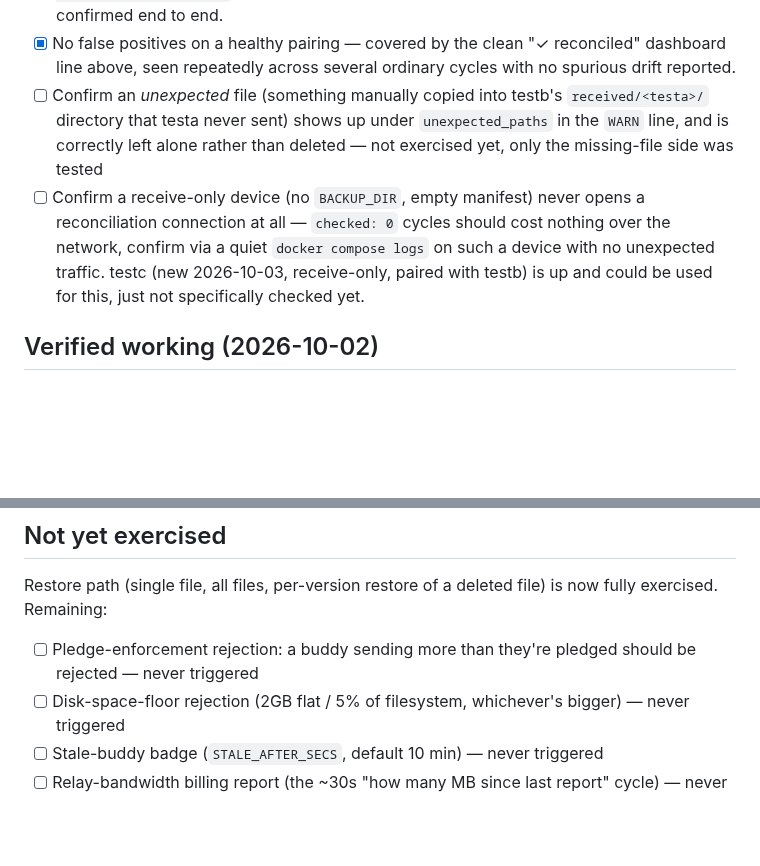
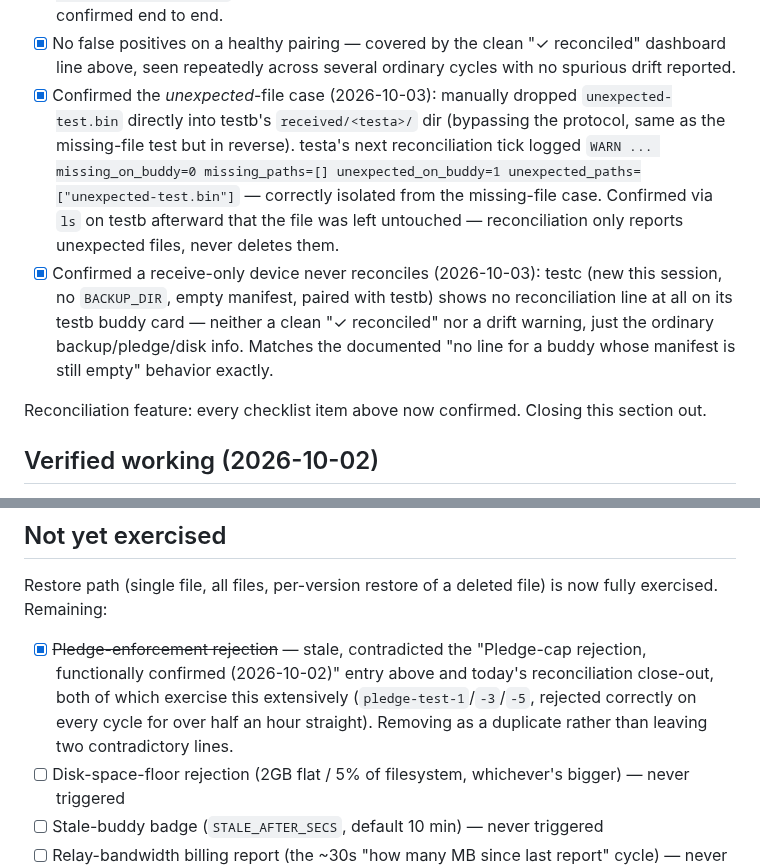
Before and after one commit to mspencerl87/backup-buddies, a Markdown page: docs/TESTING-CHECKLIST.md, 2 parts joined by grey strips. Rendered like a GitHub page; blank space fills up the shorter version.

Commit message:
Close out reconciliation's remaining two edge cases
- Unexpected-file case confirmed (2026-10-03): a file dropped directly
  into testb's received dir, bypassing the protocol, correctly showed up
  under unexpected_paths in testa's next reconciliation WARN and was left
  untouched -- reconciliation only reports, never deletes.
- Receive-only device (testc, new this session) confirmed to never
  surface a reconciliation line at all for its empty-manifest pairing
  with testb, matching the documented behavior.

Reconciliation is now fully closed out -- every item in that section
confirmed. Also fixed a stale, self-contradicting line elsewhere in the
file ("pledge-enforcement rejection: never triggered" sitting right below
entries confirming it repeatedly).

Co-Authored-By: Claude Sonnet 5 <noreply@anthropic.com>
Claude-Session: https://claude.ai/code/session_01WfDm8uNZ3p1tTj81gVxBdB

```diff
--- a/docs/TESTING-CHECKLIST.md
+++ b/docs/TESTING-CHECKLIST.md
@@ -347,17 +347,24 @@ touches the network when something local actually changed:
 - [x] No false positives on a healthy pairing — covered by the clean
       "✓ reconciled" dashboard line above, seen repeatedly across several
       ordinary cycles with no spurious drift reported.
-- [ ] Confirm an *unexpected* file (something manually copied into
-      testb's `received/<testa>/` directory that testa never sent) shows
-      up under `unexpected_paths` in the `WARN` line, and is correctly
-      left alone rather than deleted — not exercised yet, only the
-      missing-file side was tested
-- [ ] Confirm a receive-only device (no `BACKUP_DIR`, empty manifest)
-      never opens a reconciliation connection at all — `checked: 0`
-      cycles should cost nothing over the network, confirm via a quiet
-      `docker compose logs` on such a device with no unexpected traffic.
-      testc (new 2026-10-03, receive-only, paired with testb) is up and
-      could be used for this, just not specifically checked yet.
+- [x] Confirmed the *unexpected*-file case (2026-10-03): manually dropped
+      `unexpected-test.bin` directly into testb's
+      `received/<testa>/` dir (bypassing the protocol, same as the
+      missing-file test but in reverse). testa's next reconciliation tick
+      logged `WARN ... missing_on_buddy=0 missing_paths=[]
+      unexpected_on_buddy=1 unexpected_paths=["unexpected-test.bin"]` —
+      correctly isolated from the missing-file case. Confirmed via `ls`
+      on testb afterward that the file was left untouched — reconciliation
+      only reports unexpected files, never deletes them.
+- [x] Confirmed a receive-only device never reconciles (2026-10-03):
+      testc (new this session, no `BACKUP_DIR`, empty manifest, paired
+      with testb) shows no reconciliation line at all on its testb buddy
+      card — neither a clean "✓ reconciled" nor a drift warning, just the
+      ordinary backup/pledge/disk info. Matches the documented "no line
+      for a buddy whose manifest is still empty" behavior exactly.
+
+Reconciliation feature: every checklist item above now confirmed. Closing
+this section out.
 
 ## Verified working (2026-10-02)
 
@@ -498,8 +505,12 @@ this writing — see "Marketplace listing criteria" below):
 Restore path (single file, all files, per-version restore of a deleted
 file) is now fully exercised. Remaining:
 
-- [ ] Pledge-enforcement rejection: a buddy sending more than they're
-      pledged should be rejected — never triggered
+- [x] ~~Pledge-enforcement rejection~~ — stale, contradicted the
+      "Pledge-cap rejection, functionally confirmed (2026-10-02)" entry
+      above and today's reconciliation close-out, both of which exercise
+      this extensively (`pledge-test-1`/`-3`/`-5`, rejected correctly on
+      every cycle for over half an hour straight). Removing as a
+      duplicate rather than leaving two contradictory lines.
 - [ ] Disk-space-floor rejection (2GB flat / 5% of filesystem,
       whichever's bigger) — never triggered
 - [ ] Stale-buddy badge (`STALE_AFTER_SECS`, default 10 min) — never
```
